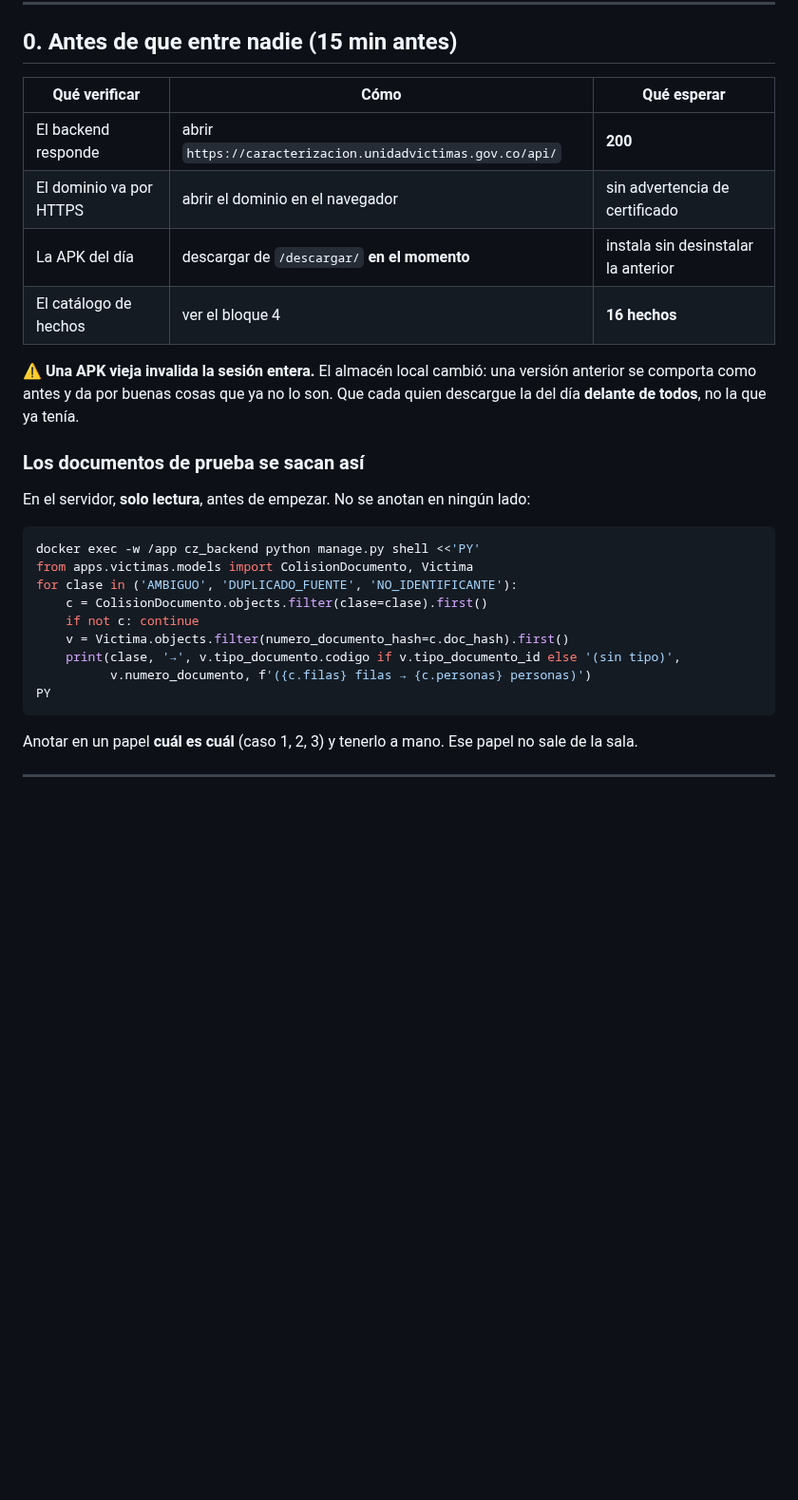
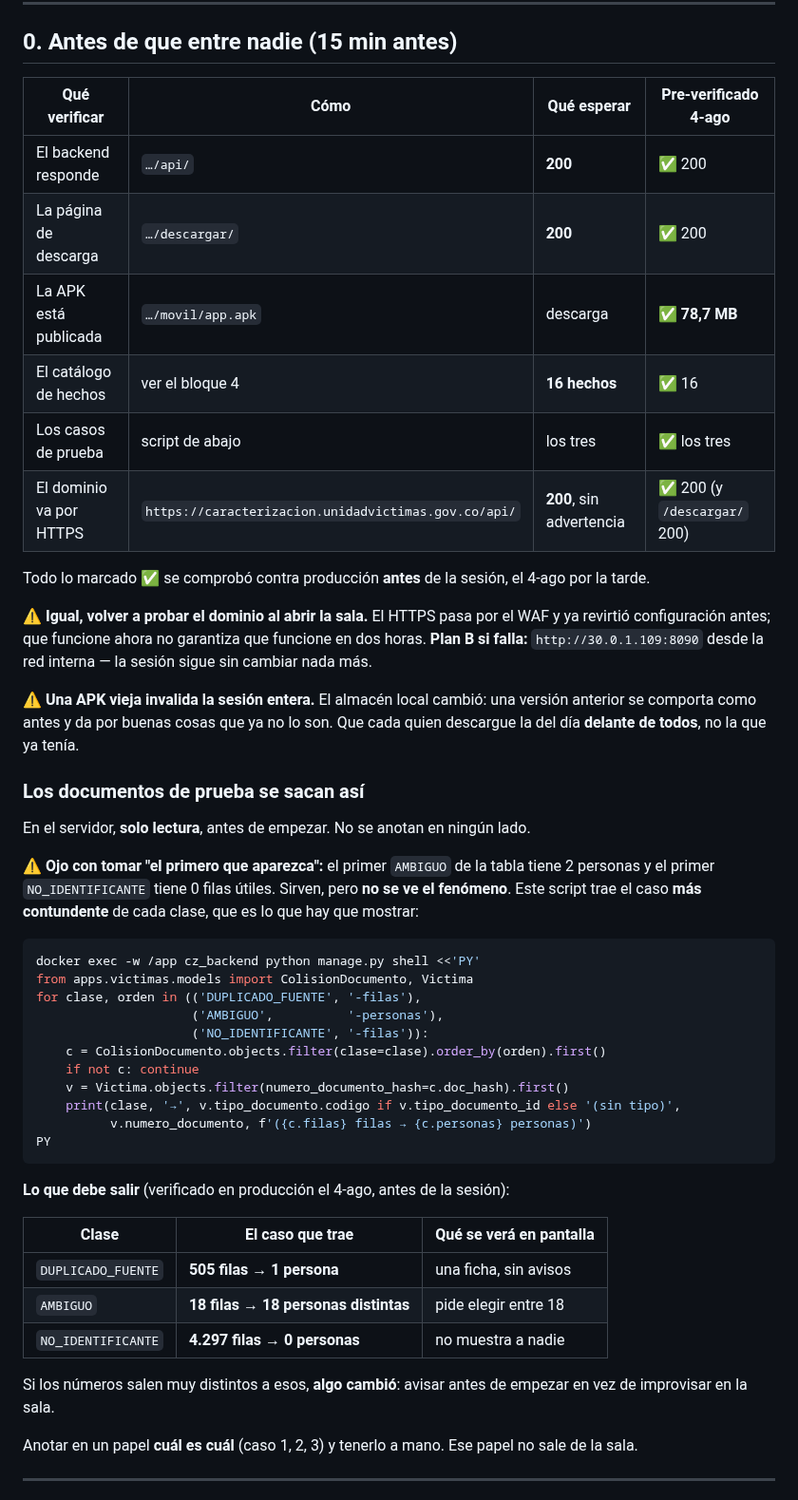
Before and after one commit to alexjut/srni-unidad-victimas, a Markdown page: docs/pruebas/guion_sesion_funcional_2026-08-04.md, the part around one of its changes. Shown at 95% size. Rendered like a GitHub page; blank space fills up the shorter version.

````diff
--- a/docs/pruebas/guion_sesion_funcional_2026-08-04.md
+++ b/docs/pruebas/guion_sesion_funcional_2026-08-04.md
@@ -20,12 +20,22 @@ Cada prueba tiene tres partes, y la tercera es la que importa:
 
 ## 0. Antes de que entre nadie (15 min antes)
 
-| Qué verificar | Cómo | Qué esperar |
-|---|---|---|
-| El backend responde | abrir `https://caracterizacion.unidadvictimas.gov.co/api/` | **200** |
-| El dominio va por HTTPS | abrir el dominio en el navegador | sin advertencia de certificado |
-| La APK del día | descargar de `/descargar/` **en el momento** | instala sin desinstalar la anterior |
-| El catálogo de hechos | ver el bloque 4 | **16 hechos** |
+| Qué verificar | Cómo | Qué esperar | Pre-verificado 4-ago |
+|---|---|---|---|
+| El backend responde | `…/api/` | **200** | ✅ 200 |
+| La página de descarga | `…/descargar/` | **200** | ✅ 200 |
+| La APK está publicada | `…/movil/app.apk` | descarga | ✅ **78,7 MB** |
+| El catálogo de hechos | ver el bloque 4 | **16 hechos** | ✅ 16 |
+| Los casos de prueba | script de abajo | los tres | ✅ los tres |
+| El dominio va por HTTPS | `https://caracterizacion.unidadvictimas.gov.co/api/` | **200**, sin advertencia | ✅ 200 (y `/descargar/` 200) |
+
+Todo lo marcado ✅ se comprobó contra producción **antes** de la sesión, el 4-ago
+por la tarde.
+
+⚠️ **Igual, volver a probar el dominio al abrir la sala.** El HTTPS pasa por el
+WAF y ya revirtió configuración antes; que funcione ahora no garantiza que
+funcione en dos horas. **Plan B si falla:** `http://30.0.1.109:8090` desde la red
+interna — la sesión sigue sin cambiar nada más.
 
 ⚠️ **Una APK vieja invalida la sesión entera.** El almacén local cambió: una
 versión anterior se comporta como antes y da por buenas cosas que ya no lo son.
@@ -33,19 +43,37 @@ Que cada quien descargue la del día **delante de todos**, no la que ya tenía.
 
 ### Los documentos de prueba se sacan así
 
-En el servidor, **solo lectura**, antes de empezar. No se anotan en ningún lado:
+En el servidor, **solo lectura**, antes de empezar. No se anotan en ningún lado.
+
+⚠️ **Ojo con tomar "el primero que aparezca":** el primer `AMBIGUO` de la tabla
+tiene 2 personas y el primer `NO_IDENTIFICANTE` tiene 0 filas útiles. Sirven,
+pero **no se ve el fenómeno**. Este script trae el caso **más contundente** de
+cada clase, que es lo que hay que mostrar:
 
 ```bash
 docker exec -w /app cz_backend python manage.py shell <<'PY'
 from apps.victimas.models import ColisionDocumento, Victima
-for clase in ('AMBIGUO', 'DUPLICADO_FUENTE', 'NO_IDENTIFICANTE'):
-    c = ColisionDocumento.objects.filter(clase=clase).first()
+for clase, orden in (('DUPLICADO_FUENTE', '-filas'),
+                     ('AMBIGUO',          '-personas'),
+                     ('NO_IDENTIFICANTE', '-filas')):
+    c = ColisionDocumento.objects.filter(clase=clase).order_by(orden).first()
     if not c: continue
     v = Victima.objects.filter(numero_documento_hash=c.doc_hash).first()
     print(clase, '→', v.tipo_documento.codigo if v.tipo_documento_id else '(sin tipo)',
           v.numero_documento, f'({c.filas} filas → {c.personas} personas)')
 PY
 ```
+
+**Lo que debe salir** (verificado en producción el 4-ago, antes de la sesión):
+
+| Clase | El caso que trae | Qué se verá en pantalla |
+|---|---|---|
+| `DUPLICADO_FUENTE` | **505 filas → 1 persona** | una ficha, sin avisos |
+| `AMBIGUO` | **18 filas → 18 personas distintas** | pide elegir entre 18 |
+| `NO_IDENTIFICANTE` | **4.297 filas → 0 personas** | no muestra a nadie |
+
+Si los números salen muy distintos a esos, **algo cambió**: avisar antes de
+empezar en vez de improvisar en la sala.
 
 Anotar en un papel **cuál es cuál** (caso 1, 2, 3) y tenerlo a mano. Ese papel no
 sale de la sala.
````
Also changed, not shown: other parts of docs/pruebas/guion_sesion_funcional_2026-08-04.md (+35 -15 lines).
